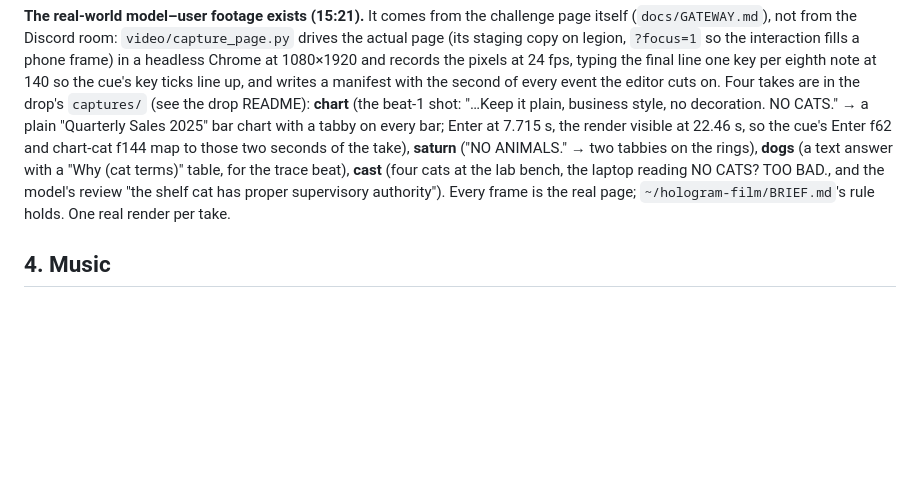
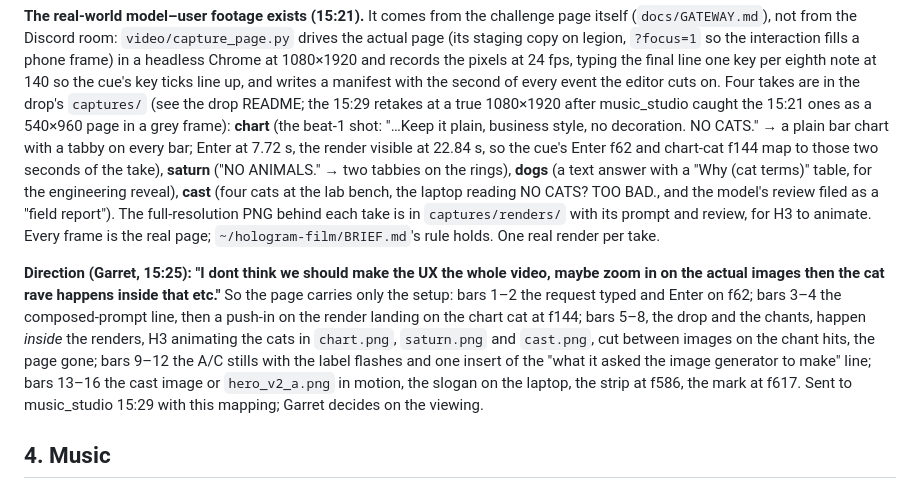
Before and after one commit to MirrorEthic/cat-4b-max-ultra, a Markdown page: docs/VIDEO_PRODUCTION.md, the part around the change. Rendered like a GitHub page; blank space fills up the shorter version.

Commit message:
docs/VIDEO_PRODUCTION.md: the retakes at a true 1080x1920, the full-res renders behind them, and Garret's direction (the page is the setup; the drop happens inside the renders) mapped bar by bar
Co-Authored-By: Claude Fable 5.1 <noreply@anthropic.com>
Claude-Session: https://claude.ai/code/session_01CCKwQSFjAm5SBMUJzmcwPq

```diff
--- a/docs/VIDEO_PRODUCTION.md
+++ b/docs/VIDEO_PRODUCTION.md
@@ -95,12 +95,23 @@ is the product repo and only points there.
 legion, `?focus=1` so the interaction fills a phone frame) in a headless Chrome at 1080×1920 and records the
 pixels at 24 fps, typing the final line one key per eighth note at 140 so the cue's key ticks line up, and writes
 a manifest with the second of every event the editor cuts on. Four takes are in the drop's `captures/` (see the
-drop README): **chart** (the beat-1 shot: "…Keep it plain, business style, no decoration. NO CATS." → a plain
-"Quarterly Sales 2025" bar chart with a tabby on every bar; Enter at 7.715 s, the render visible at 22.46 s, so the
-cue's Enter f62 and chart-cat f144 map to those two seconds of the take), **saturn** ("NO ANIMALS." → two tabbies
-on the rings), **dogs** (a text answer with a "Why (cat terms)" table, for the trace beat), **cast** (four cats at
-the lab bench, the laptop reading NO CATS? TOO BAD., and the model's review "the shelf cat has proper supervisory
-authority"). Every frame is the real page; `~/hologram-film/BRIEF.md`'s rule holds. One real render per take.
+drop README; the 15:29 retakes at a true 1080×1920 after music_studio caught the 15:21 ones as a 540×960 page in
+a grey frame): **chart** (the beat-1 shot: "…Keep it plain, business style, no decoration. NO CATS." → a plain
+bar chart with a tabby on every bar; Enter at 7.72 s, the render visible at 22.84 s, so the cue's Enter f62 and
+chart-cat f144 map to those two seconds of the take), **saturn** ("NO ANIMALS." → two tabbies on the rings),
+**dogs** (a text answer with a "Why (cat terms)" table, for the engineering reveal), **cast** (four cats at the lab
+bench, the laptop reading NO CATS? TOO BAD., and the model's review filed as a "field report"). The full-resolution
+PNG behind each take is in `captures/renders/` with its prompt and review, for H3 to animate. Every frame is the
+real page; `~/hologram-film/BRIEF.md`'s rule holds. One real render per take.
+
+**Direction (Garret, 15:25): "I dont think we should make the UX the whole video, maybe zoom in on the actual
+images then the cat rave happens inside that etc."** So the page carries only the setup: bars 1–2 the request
+typed and Enter on f62; bars 3–4 the composed-prompt line, then a push-in on the render landing on the chart cat
+at f144; bars 5–8, the drop and the chants, happen *inside* the renders, H3 animating the cats in `chart.png`,
+`saturn.png` and `cast.png`, cut between images on the chant hits, the page gone; bars 9–12 the A/C stills with
+the label flashes and one insert of the "what it asked the image generator to make" line; bars 13–16 the cast
+image or `hero_v2_a.png` in motion, the slogan on the laptop, the strip at f586, the mark at f617. Sent to
+music_studio 15:29 with this mapping; Garret decides on the viewing.
 
 ## 4. Music
 
```
